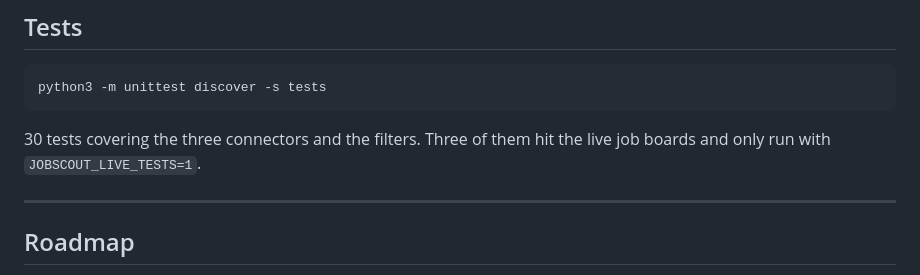
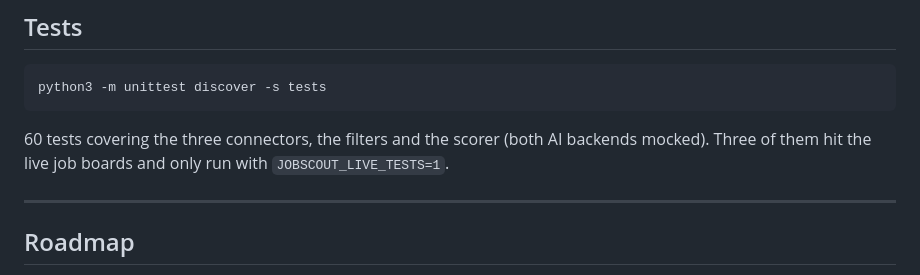
Before and after one commit to nicedreamzapp/job-search-agent, a Markdown page: README.md, the part around the change. Drawn GitHub-style.

Commit message:
README: test count now includes the scorer tests
Co-Authored-By: Claude Opus 5.5 (1M context) <noreply@anthropic.com>

````diff
--- a/README.md
+++ b/README.md
@@ -177,7 +177,7 @@ In `companies.json`, each entry needs a `slug` (the company's name in its job-bo
 python3 -m unittest discover -s tests
 ```
 
-30 tests covering the three connectors and the filters. Three of them hit the live job boards and only run with `JOBSCOUT_LIVE_TESTS=1`.
+60 tests covering the three connectors, the filters and the scorer (both AI backends mocked). Three of them hit the live job boards and only run with `JOBSCOUT_LIVE_TESTS=1`.
 
 ---
 
````
